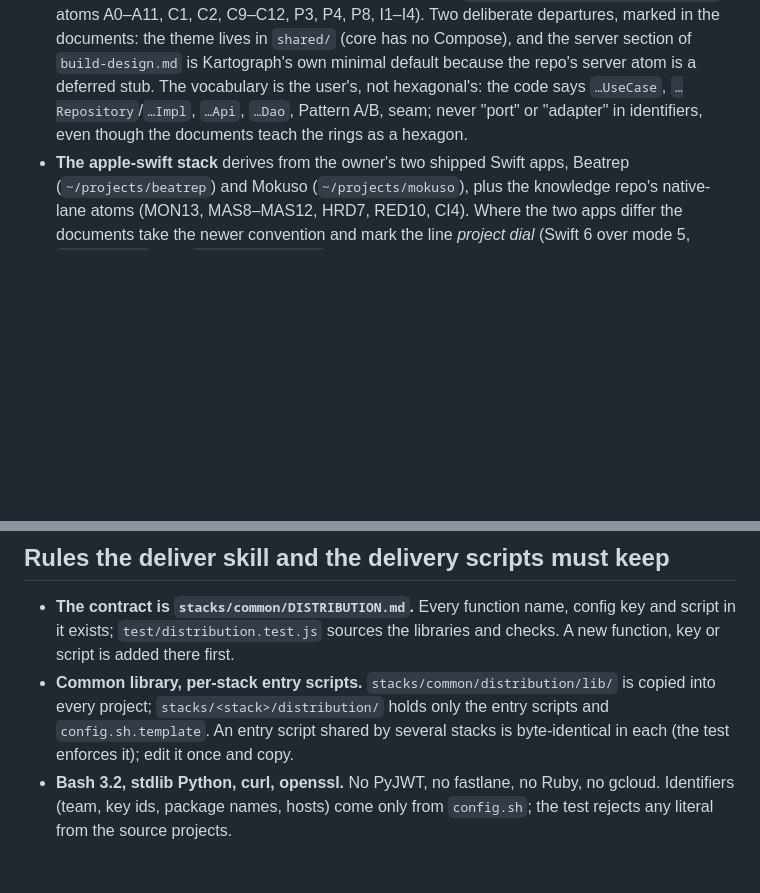
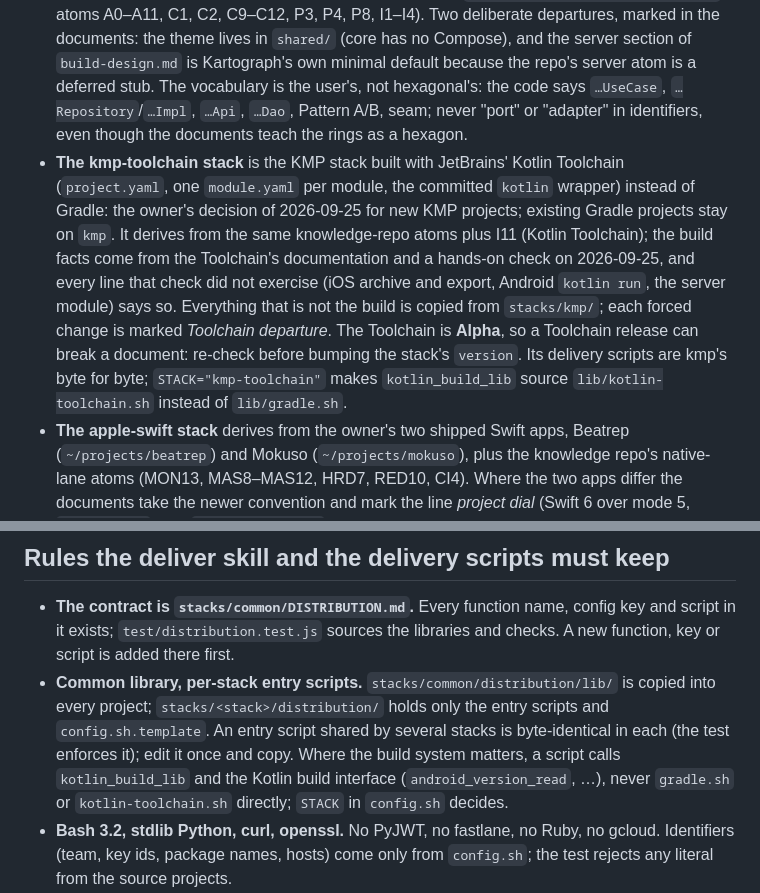
Before and after one commit to twissmueller/kartograph, a Markdown page: CLAUDE.md, 2 parts joined by grey strips. Rendered like a GitHub page; blank space fills up the shorter version.

```diff
--- a/CLAUDE.md
+++ b/CLAUDE.md
@@ -126,6 +126,17 @@ carry a copy of the skill text. `package.json` exists only to publish that modul
   server atom is a deferred stub. The vocabulary is the user's, not hexagonal's: the code
   says `…UseCase`, `…Repository`/`…Impl`, `…Api`, `…Dao`, Pattern A/B, seam; never "port"
   or "adapter" in identifiers, even though the documents teach the rings as a hexagon.
+- **The kmp-toolchain stack** is the KMP stack built with JetBrains' Kotlin Toolchain
+  (`project.yaml`, one `module.yaml` per module, the committed `kotlin` wrapper) instead of
+  Gradle: the owner's decision of 2026-09-25 for new KMP projects; existing Gradle projects
+  stay on `kmp`. It derives from the same knowledge-repo atoms plus I11 (Kotlin Toolchain);
+  the build facts come from the Toolchain's documentation and a hands-on check on
+  2026-09-25, and every line that check did not exercise (iOS archive and export, Android
+  `kotlin run`, the server module) says so. Everything that is not the build is copied from
+  `stacks/kmp/`; each forced change is marked *Toolchain departure*. The Toolchain is
+  **Alpha**, so a Toolchain release can break a document: re-check before bumping the
+  stack's `version`. Its delivery scripts are kmp's byte for byte; `STACK="kmp-toolchain"`
+  makes `kotlin_build_lib` source `lib/kotlin-toolchain.sh` instead of `lib/gradle.sh`.
 - **The apple-swift stack** derives from the owner's two shipped Swift apps, Beatrep
   (`~/projects/beatrep`) and Mokuso (`~/projects/mokuso`), plus the knowledge repo's
   native-lane atoms (MON13, MAS8–MAS12, HRD7, RED10, CI4). Where the two apps differ the
@@ -156,7 +167,9 @@ carry a copy of the skill text. `package.json` exists only to publish that modul
 - **Common library, per-stack entry scripts.** `stacks/common/distribution/lib/` is copied
   into every project; `stacks/<stack>/distribution/` holds only the entry scripts and
   `config.sh.template`. An entry script shared by several stacks is byte-identical in each
-  (the test enforces it); edit it once and copy.
+  (the test enforces it); edit it once and copy. Where the build system matters, a script
+  calls `kotlin_build_lib` and the Kotlin build interface (`android_version_read`, …),
+  never `gradle.sh` or `kotlin-toolchain.sh` directly; `STACK` in `config.sh` decides.
 - **Bash 3.2, stdlib Python, curl, openssl.** No PyJWT, no fastlane, no Ruby, no gcloud.
   Identifiers (team, key ids, package names, hosts) come only from `config.sh`; the test
   rejects any literal from the source projects.
```
Also changed, not shown: README.md (+6 -2 lines), skills/kartograph-deliver/SKILL.md (+13 -9 lines).
